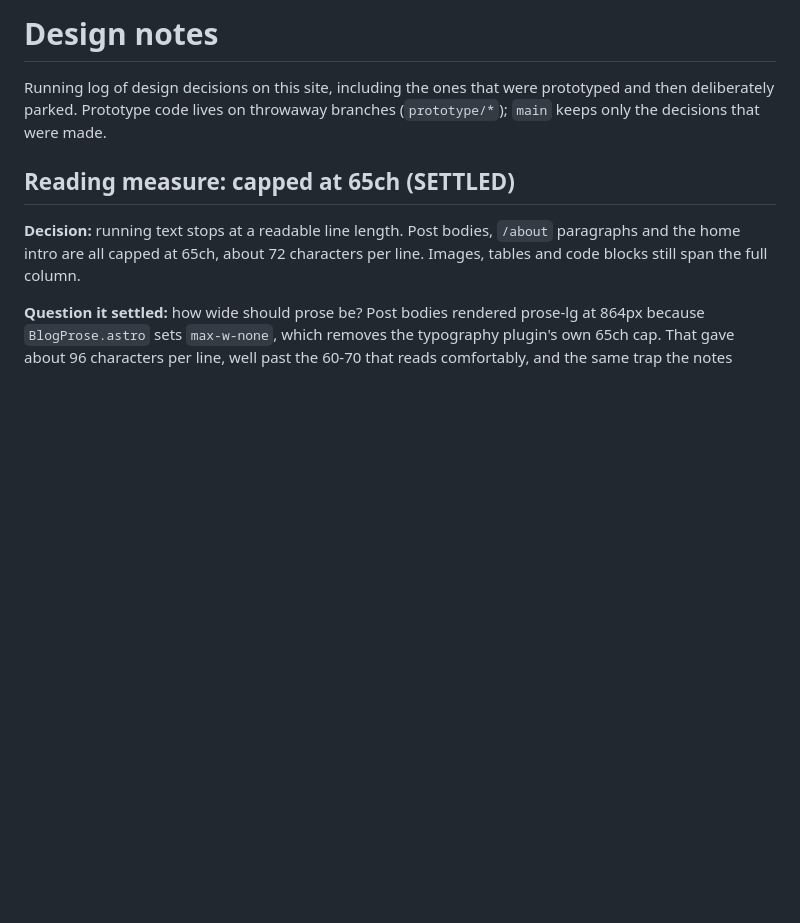
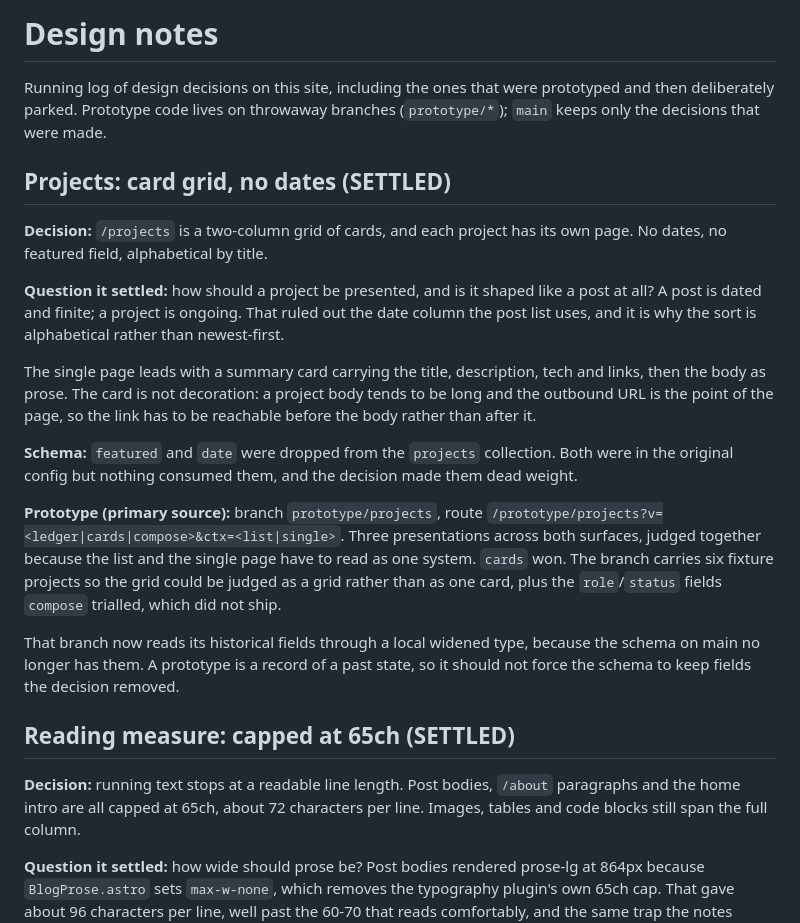
Before and after one commit to TheSagab/bhaga.dev, a Markdown page: DESIGN-NOTES.md, the part around the change. Drawn GitHub-style; blank space fills up the shorter version.

Commit message:
design notes: record the projects decision and its prototype

```diff
--- a/DESIGN-NOTES.md
+++ b/DESIGN-NOTES.md
@@ -3,6 +3,36 @@
 Running log of design decisions on this site, including the ones that were
 prototyped and then deliberately parked. Prototype code lives on throwaway
 branches (`prototype/*`); `main` keeps only the decisions that were made.
+
+## Projects: card grid, no dates (SETTLED)
+
+**Decision:** `/projects` is a two-column grid of cards, and each project has its
+own page. No dates, no featured field, alphabetical by title.
+
+**Question it settled:** how should a project be presented, and is it shaped like
+a post at all? A post is dated and finite; a project is ongoing. That ruled out
+the date column the post list uses, and it is why the sort is alphabetical rather
+than newest-first.
+
+The single page leads with a summary card carrying the title, description, tech
+and links, then the body as prose. The card is not decoration: a project body
+tends to be long and the outbound URL is the point of the page, so the link has
+to be reachable before the body rather than after it.
+
+**Schema:** `featured` and `date` were dropped from the `projects` collection.
+Both were in the original config but nothing consumed them, and the decision made
+them dead weight.
+
+**Prototype (primary source):** branch `prototype/projects`, route
+`/prototype/projects?v=<ledger|cards|compose>&ctx=<list|single>`. Three
+presentations across both surfaces, judged together because the list and the
+single page have to read as one system. `cards` won. The branch carries six
+fixture projects so the grid could be judged as a grid rather than as one card,
+plus the `role`/`status` fields `compose` trialled, which did not ship.
+
+That branch now reads its historical fields through a local widened type, because
+the schema on main no longer has them. A prototype is a record of a past state,
+so it should not force the schema to keep fields the decision removed.
 
 ## Reading measure: capped at 65ch (SETTLED)
 
```
